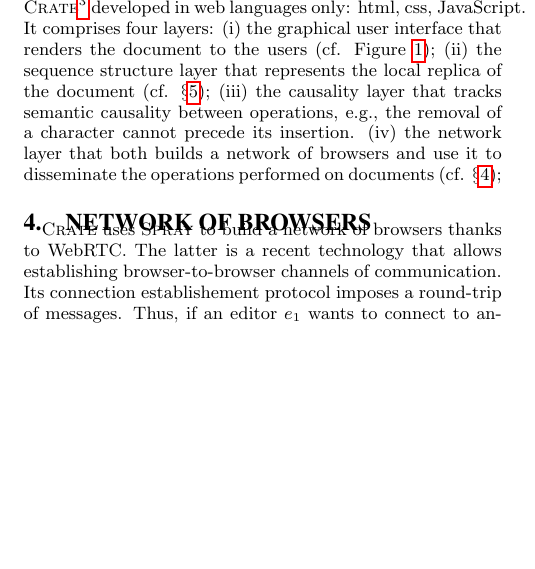
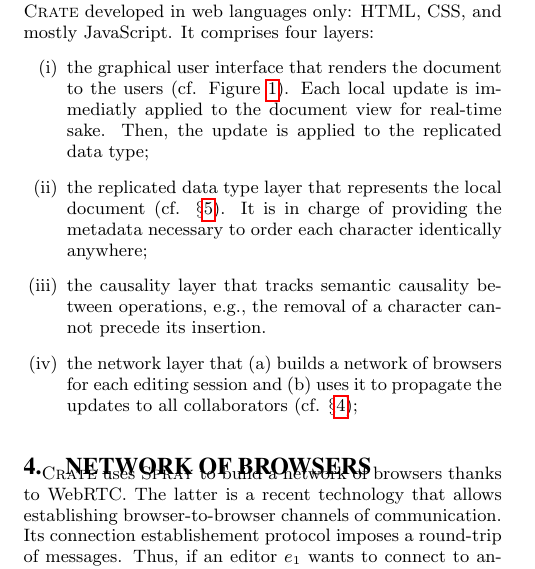
Before and after one commit to Chat-Wane/demo-crate-tex, a LaTeX paper (paper.tex, which reads input/architecture.tex): part of one column of page 2 of 4, cut so that both start at the same text, the shorter picture padded with empty space. Compiled offline with pdfLaTeX.

Commit message:
on archi

```diff
--- a/input/architecture.tex
+++ b/input/architecture.tex
@@ -3,19 +3,25 @@
 \label{sec:architecture}
 
 The distributed and decentralized \textsc{c}ollabo\textsc{rat}ive
-\textsc{e}ditor \CRATE\footnote{\url{https://github.com/Chat-Wane/CRATE}}
-developed in web languages only: html, css, JavaScript. It comprises four
-layers:
-\begin{inparaenum}[(i)]
+\textsc{e}ditor \CRATE developed in web languages only: HTML, CSS, and mostly
+JavaScript. It comprises four layers:
+\begin{enumerate}[(i)]
 \item the graphical user interface that renders the document to the users
-  (cf. Figure~\ref{img:screenshot});
-\item the sequence structure layer that represents the local replica of the
-  document (cf. §\ref{sec:structure});
+  (cf. Figure~\ref{img:screenshot}). Each local update is immediatly applied to
+  the document view for real-time sake. Then, the update is applied to the
+  replicated data type;
+\item the replicated data type layer that represents the local document
+  (cf. §\ref{sec:structure}). It is in charge of providing the metadata
+  necessary to order each character identically anywhere;
 \item the causality layer that tracks semantic causality between operations,
   e.g., the removal of a character cannot precede its insertion.
-\item the network layer that both builds a network of browsers and use it to
-  disseminate the operations performed on documents (cf. §\ref{sec:network});
-\end{inparaenum}
+\item the network layer that
+  \begin{inparaenum}
+  \item builds a network of browsers for each editing session and
+  \item uses it to propagate the updates to all collaborators
+    (cf. §\ref{sec:network});
+  \end{inparaenum}
+\end{enumerate}
 
 \begin{figure*}
   \includegraphics[width=\textwidth]{./img/screenshot.png}
```
